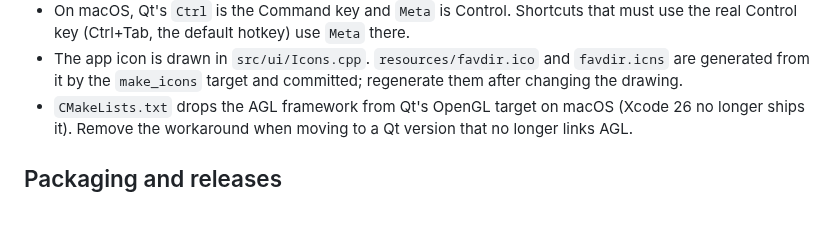
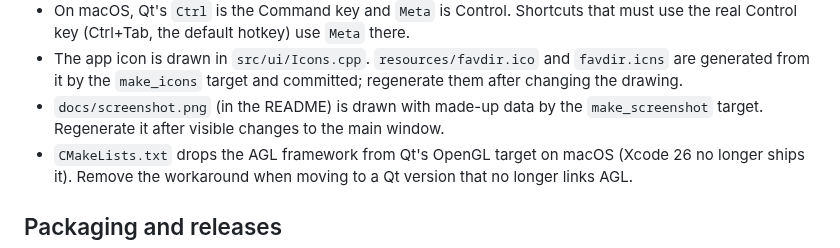
Before and after one commit to rrgmc/favdir, a Markdown page: CLAUDE.md, the part around the change. GitHub-like rendering; blank space fills up the shorter version.

```diff
--- a/CLAUDE.md
+++ b/CLAUDE.md
@@ -55,6 +55,8 @@ actions on them. `README.md` describes the features and the build for users.
 - The app icon is drawn in `src/ui/Icons.cpp`. `resources/favdir.ico` and `favdir.icns` are
   generated from it by the `make_icons` target and committed; regenerate them after changing
   the drawing.
+- `docs/screenshot.png` (in the README) is drawn with made-up data by the `make_screenshot`
+  target. Regenerate it after visible changes to the main window.
 - `CMakeLists.txt` drops the AGL framework from Qt's OpenGL target on macOS (Xcode 26 no
   longer ships it). Remove the workaround when moving to a Qt version that no longer links AGL.
 
```
Also changed, not shown: README.md (+7 -0 lines), docs/screenshot.png (added), 2 other files.
